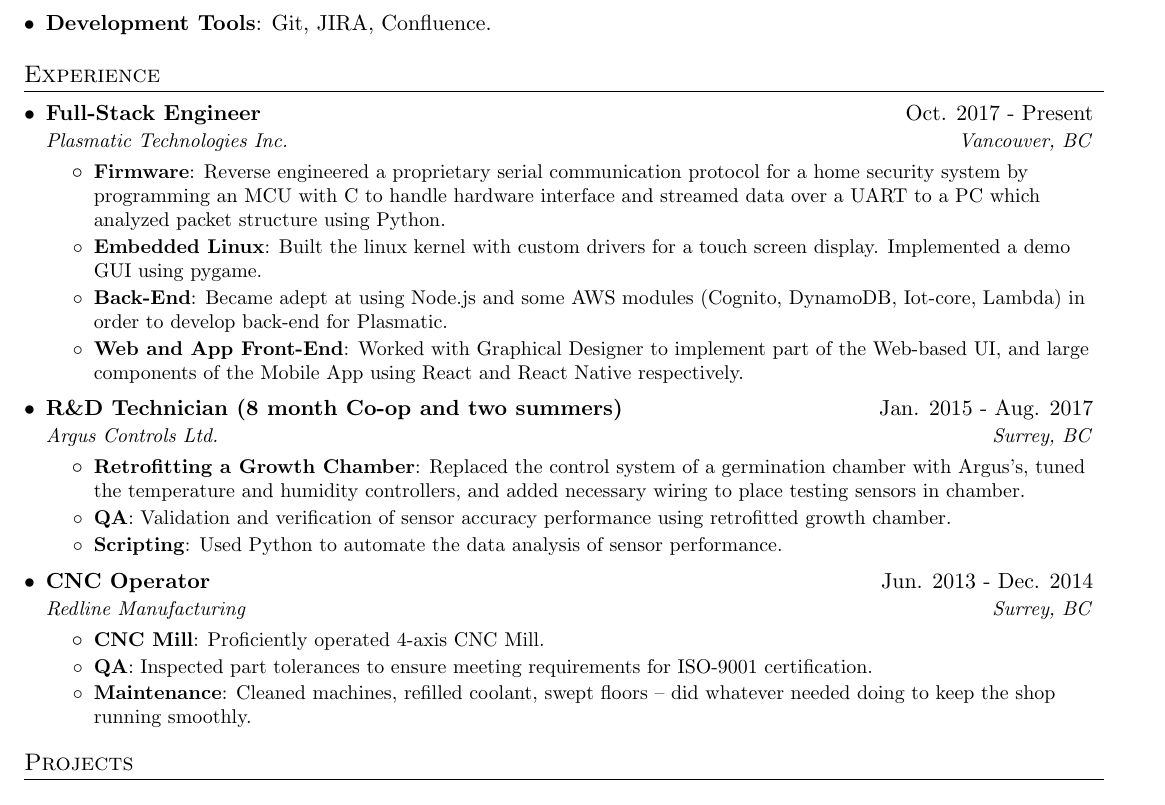
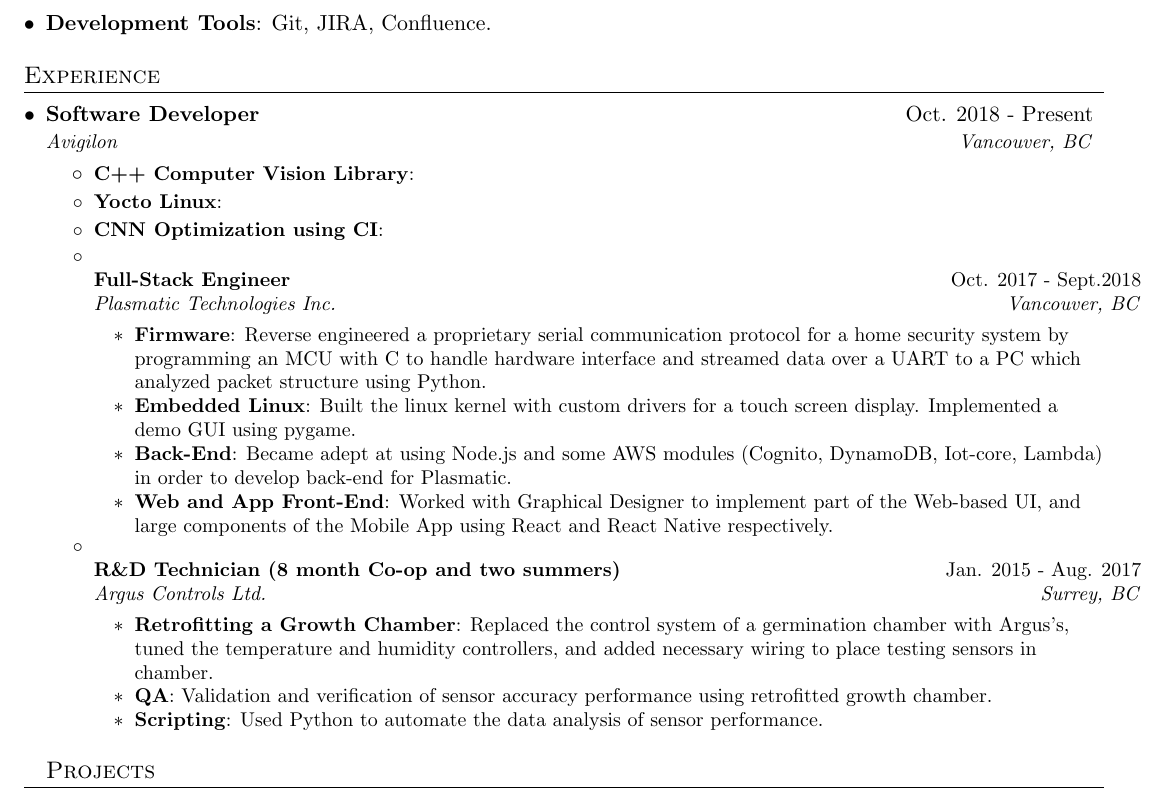
Before and after one commit to matt1795/resume, a LaTeX document (main.tex): part of the page, cut so that both start at the same text. Compiled offline with pdfLaTeX.

Commit message:
added avigilon

```diff
--- a/main.tex
+++ b/main.tex
@@ -108,8 +108,20 @@
 %-----------EXPERIENCE-----------------
 \section{Experience}
 	\resumeSubHeadingListStart
+
 		\resumeSubheading
-			{Full-Stack Engineer}{Oct. 2017 - Present}
+			{Software Developer}{Oct. 2018 - Present}
+			{Avigilon}{Vancouver, BC}
+		\resumeItemListStart
+			\resumeItem{C++ Computer Vision Library}
+				{}
+			\resumeItem{Yocto Linux}
+				{}
+			\resumeItem{CNN Optimization using CI}
+				{}
+
+		\resumeSubheading
+			{Full-Stack Engineer}{Oct. 2017 - Sept.2018}
 			{Plasmatic Technologies Inc.}{Vancouver, BC}
 		\resumeItemListStart
 			\resumeItem{Firmware}
@@ -146,19 +158,6 @@
 					performance.}
 			\resumeItemListEnd
 
-		\resumeSubheading
-			{CNC Operator}{Jun. 2013 - Dec. 2014}
-			{Redline Manufacturing}{Surrey, BC}
-			\resumeItemListStart
-				\resumeItem{CNC Mill}
-					{Proficiently operated 4-axis CNC Mill.}
-				\resumeItem{QA}
-					{Inspected part tolerances to ensure meeting requirements
-					for ISO-9001 certification.}
-				\resumeItem{Maintenance}
-					{Cleaned machines, refilled coolant, swept floors -- did
-					whatever needed doing to keep the shop running smoothly.}
-			\resumeItemListEnd
 	\resumeSubHeadingListEnd
 
 %-----------PROJECTS-----------------
```
